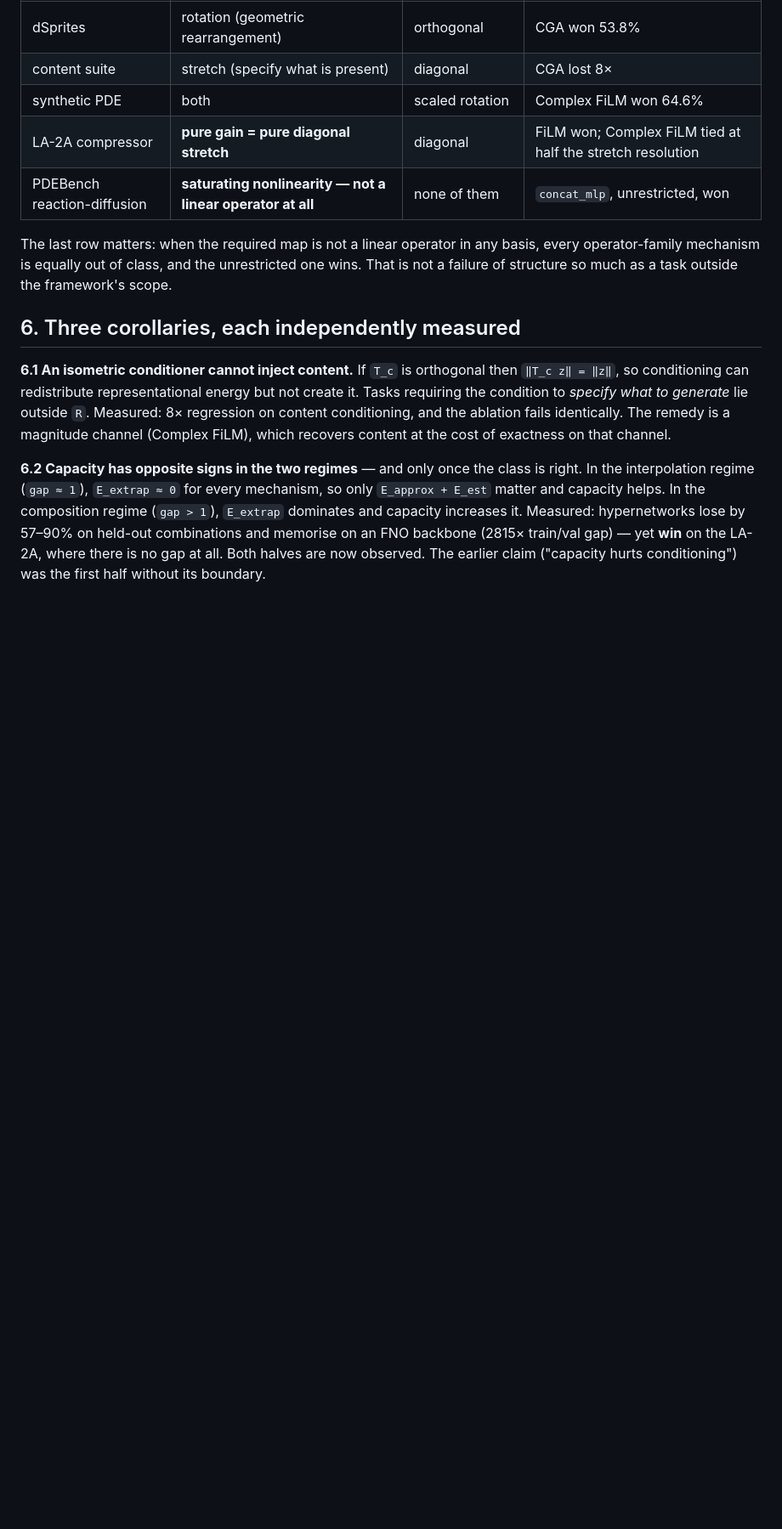
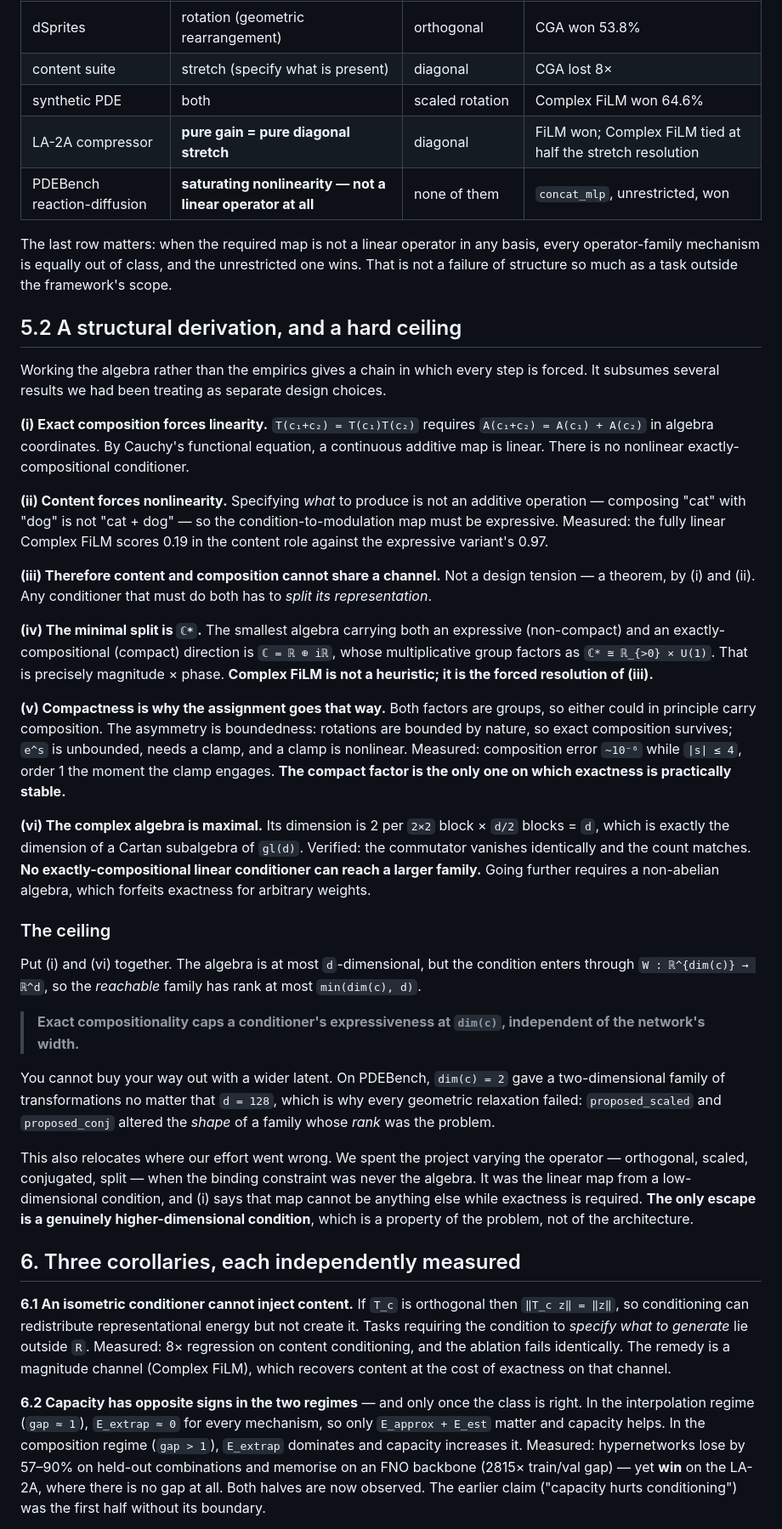
Before and after one commit to Zarand3r/conditional-operators, a Markdown page: docs/THEORY.md, the part around the change. Shown at 85% size. Drawn GitHub-style; blank space fills up the shorter version.

Commit message:
A structural derivation: why Complex FiLM is forced, and the dim(c) ceiling
Working the algebra rather than the empirics gives a chain where each step is forced.

(i) Exact composition requires A(c1+c2)=A(c1)+A(c2), so by Cauchy the map is linear. No
nonlinear exactly-compositional conditioner exists.
(ii) Content is not additive -- composing cat with dog is not cat+dog -- so it needs an
expressive map. Measured: linear Complex FiLM scores 0.19 on content, expressive 0.97.
(iii) Hence content and composition cannot share a channel. That is a theorem from (i) and (ii),
not a design tension.
(iv) The minimal algebra carrying both is C = R + iR, whose multiplicative group factors as
R_{>0} x U(1) -- magnitude times phase. Complex FiLM is the forced resolution, not a heuristic.
(v) Both factors are groups, so the assignment is decided by compactness: rotations are bounded
so exactness survives, e^s is unbounded so it needs a clamp and the clamp is nonlinear. Measured
at 1e-6 inside the clamp and order 1 once it engages.
(vi) The complex algebra has dimension d, matching a Cartan subalgebra of gl(d), so it is
maximal abelian. No exactly-compositional linear conditioner reaches a larger family. Verified.

The ceiling follows: the condition enters through W: R^dim(c) -> R^d, so the reachable family
has rank at most min(dim(c), d). Exact compositionality caps expressiveness at dim(c),
INDEPENDENT of network width. On PDEBench dim(c)=2 gave a two-dimensional family however wide
the latent, which is why the geometric relaxations failed -- they changed the shape of a family
whose rank was the problem.

This relocates where the project's effort went wrong. We varied the operator for months when
the binding constraint was the linear map from a low-dimensional condition, and (i) says that
map cannot be anything else while exactness is required. The only escape is a genuinely
higher-dimensional condition, which is a property of the problem.

Co-Authored-By: Claude Opus 5 <noreply@anthropic.com>
Claude-Session: https://claude.ai/code/session_01KaS6aVZkMzesX7G6PKYBnY

```diff
--- a/docs/THEORY.md
+++ b/docs/THEORY.md
@@ -205,6 +205,58 @@ The last row matters: when the required map is not a linear operator in any basi
 operator-family mechanism is equally out of class, and the unrestricted one wins. That is not a
 failure of structure so much as a task outside the framework's scope.
 
+## 5.2 A structural derivation, and a hard ceiling
+
+Working the algebra rather than the empirics gives a chain in which every step is forced. It
+subsumes several results we had been treating as separate design choices.
+
+**(i) Exact composition forces linearity.** `T(c₁+c₂) = T(c₁)T(c₂)` requires
+`A(c₁+c₂) = A(c₁) + A(c₂)` in algebra coordinates. By Cauchy's functional equation, a continuous
+additive map is linear. There is no nonlinear exactly-compositional conditioner.
+
+**(ii) Content forces nonlinearity.** Specifying *what* to produce is not an additive operation —
+composing "cat" with "dog" is not "cat + dog" — so the condition-to-modulation map must be
+expressive. Measured: the fully linear Complex FiLM scores 0.19 in the content role against the
+expressive variant's 0.97.
+
+**(iii) Therefore content and composition cannot share a channel.** Not a design tension — a
+theorem, by (i) and (ii). Any conditioner that must do both has to *split its representation*.
+
+**(iv) The minimal split is `ℂ*`.** The smallest algebra carrying both an expressive
+(non-compact) and an exactly-compositional (compact) direction is `ℂ = ℝ ⊕ iℝ`, whose
+multiplicative group factors as `ℂ* ≅ ℝ_{>0} × U(1)`. That is precisely magnitude × phase.
+**Complex FiLM is not a heuristic; it is the forced resolution of (iii).**
+
+**(v) Compactness is why the assignment goes that way.** Both factors are groups, so either could
+in principle carry composition. The asymmetry is boundedness: rotations are bounded by nature, so
+exact composition survives; `e^s` is unbounded, needs a clamp, and a clamp is nonlinear. Measured:
+composition error `~10⁻⁶` while `|s| ≤ 4`, order 1 the moment the clamp engages. **The compact
+factor is the only one on which exactness is practically stable.**
+
+**(vi) The complex algebra is maximal.** Its dimension is 2 per `2×2` block × `d/2` blocks = `d`,
+which is exactly the dimension of a Cartan subalgebra of `gl(d)`. Verified: the commutator
+vanishes identically and the count matches. **No exactly-compositional linear conditioner can
+reach a larger family.** Going further requires a non-abelian algebra, which forfeits exactness
+for arbitrary weights.
+
+### The ceiling
+
+Put (i) and (vi) together. The algebra is at most `d`-dimensional, but the condition enters through
+`W : ℝ^{dim(c)} → ℝ^d`, so the *reachable* family has rank at most `min(dim(c), d)`.
+
+> **Exact compositionality caps a conditioner's expressiveness at `dim(c)`, independent of the
+> network's width.**
+
+You cannot buy your way out with a wider latent. On PDEBench, `dim(c) = 2` gave a two-dimensional
+family of transformations no matter that `d = 128`, which is why every geometric relaxation failed:
+`proposed_scaled` and `proposed_conj` altered the *shape* of a family whose *rank* was the problem.
+
+This also relocates where our effort went wrong. We spent the project varying the operator —
+orthogonal, scaled, conjugated, split — when the binding constraint was never the algebra. It was
+the linear map from a low-dimensional condition, and (i) says that map cannot be anything else
+while exactness is required. **The only escape is a genuinely higher-dimensional condition**, which
+is a property of the problem, not of the architecture.
+
 ## 6. Three corollaries, each independently measured
 
 **6.1 An isometric conditioner cannot inject content.** If `T_c` is orthogonal then
```
